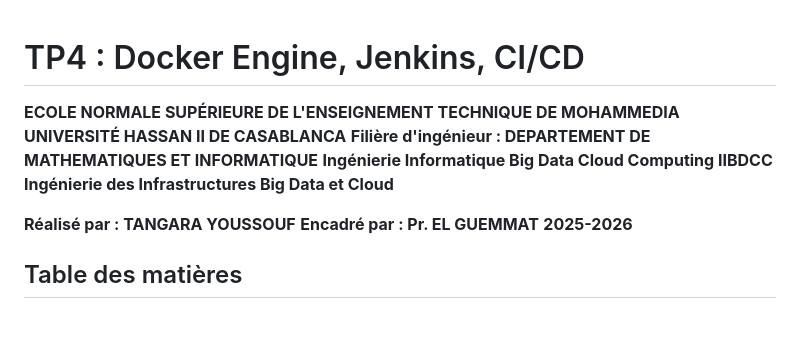
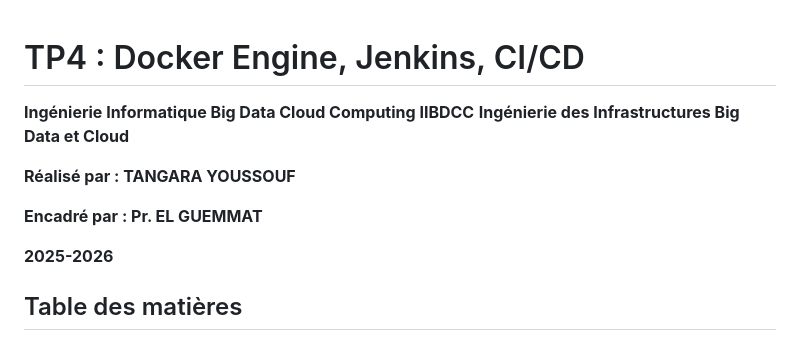
Before and after one commit to YoussoufHard/tp4Devops, a Markdown page: README.md, the part around the change. GitHub-like rendering.

```diff
--- a/README.md
+++ b/README.md
@@ -1,13 +1,13 @@
 # TP4 : Docker Engine, Jenkins, CI/CD
 
-**ECOLE NORMALE SUPÉRIEURE DE L'ENSEIGNEMENT TECHNIQUE DE MOHAMMEDIA**
-**UNIVERSITÉ HASSAN II DE CASABLANCA**
-**Filière d'ingénieur : DEPARTEMENT DE MATHEMATIQUES ET INFORMATIQUE**
 **Ingénierie Informatique Big Data Cloud Computing IIBDCC**
 **Ingénierie des Infrastructures Big Data et Cloud**
 
+
 **Réalisé par : TANGARA YOUSSOUF**
+
 **Encadré par : Pr. EL GUEMMAT**
+
 **2025-2026**
 
 ## Table des matières
```
